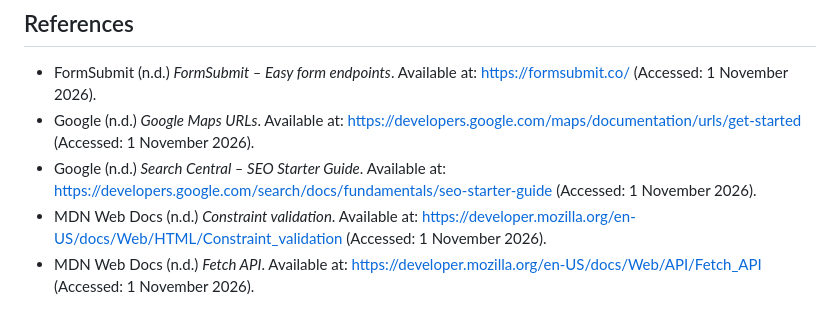
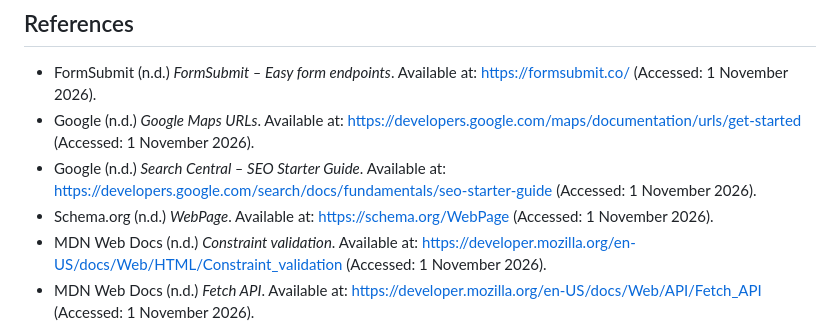
Before and after one commit to Duncan-Loza/Web-Dev-, a Markdown page: README.md, the part around the change. GitHub-like rendering.

Commit message:
Add structured data reference to README

```diff
--- a/README.md
+++ b/README.md
@@ -87,6 +87,7 @@ Before submission, test the deployed site on desktop and mobile, submit test for
 - FormSubmit (n.d.) *FormSubmit – Easy form endpoints*. Available at: https://formsubmit.co/ (Accessed: 1 November 2026).
 - Google (n.d.) *Google Maps URLs*. Available at: https://developers.google.com/maps/documentation/urls/get-started (Accessed: 1 November 2026).
 - Google (n.d.) *Search Central – SEO Starter Guide*. Available at: https://developers.google.com/search/docs/fundamentals/seo-starter-guide (Accessed: 1 November 2026).
+- Schema.org (n.d.) *WebPage*. Available at: https://schema.org/WebPage (Accessed: 1 November 2026).
 - MDN Web Docs (n.d.) *Constraint validation*. Available at: https://developer.mozilla.org/en-US/docs/Web/HTML/Constraint_validation (Accessed: 1 November 2026).
 - MDN Web Docs (n.d.) *Fetch API*. Available at: https://developer.mozilla.org/en-US/docs/Web/API/Fetch_API (Accessed: 1 November 2026).
 - W3C (n.d.) *Web Content Accessibility Guidelines (WCAG) 2.2*. Available at: https://www.w3.org/TR/WCAG22/ (Accessed: 1 November 2026).
```
